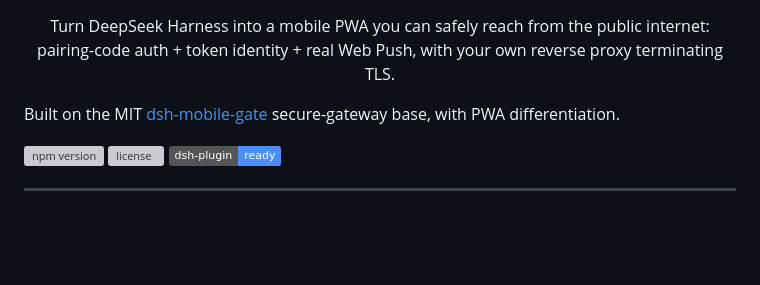
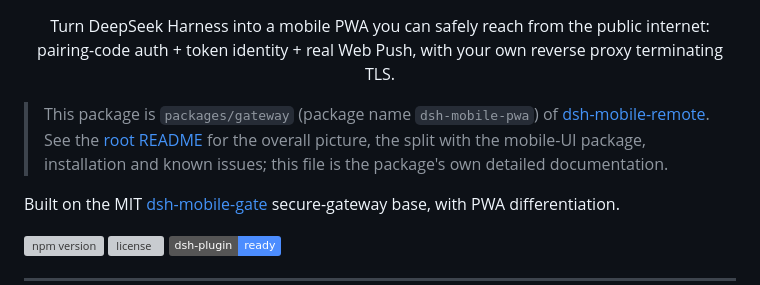
Before and after one commit to thecreativenick/zen-remote, a Markdown page: packages/gateway/README.en.md, the part around the change. Rendered like a GitHub page; badges without logos; blank space fills up the shorter version; grey boxes are pictures that could not be loaded.

```diff
--- a/packages/gateway/README.en.md
+++ b/packages/gateway/README.en.md
@@ -1,5 +1,7 @@
 <h1 align="center">dsh-mobile-pwa</h1>
 <p align="center">Turn DeepSeek Harness into a mobile PWA you can safely reach from the public internet: pairing-code auth + token identity + real Web Push, with your own reverse proxy terminating TLS.</p>
+
+> This package is `packages/gateway` (package name `dsh-mobile-pwa`) of [dsh-mobile-remote](../../README.md). See the [root README](../../README.md) for the overall picture, the split with the mobile-UI package, installation and known issues; this file is the package's own detailed documentation.
 
 Built on the MIT [dsh-mobile-gate](https://github.com/Bernardxu123/dsh-mobile-gate) secure-gateway base, with PWA differentiation.
 
```
Also changed, not shown: README.md (added, +169 -0 lines), packages/gateway/README.md (+2 -0 lines), packages/mobile-ui/README.md (+2 -0 lines), assets/home.png (added), assets/info.png (added), assets/pairing.png (added), assets/session.png (added), assets/sheet.png (added), 1 other file.
